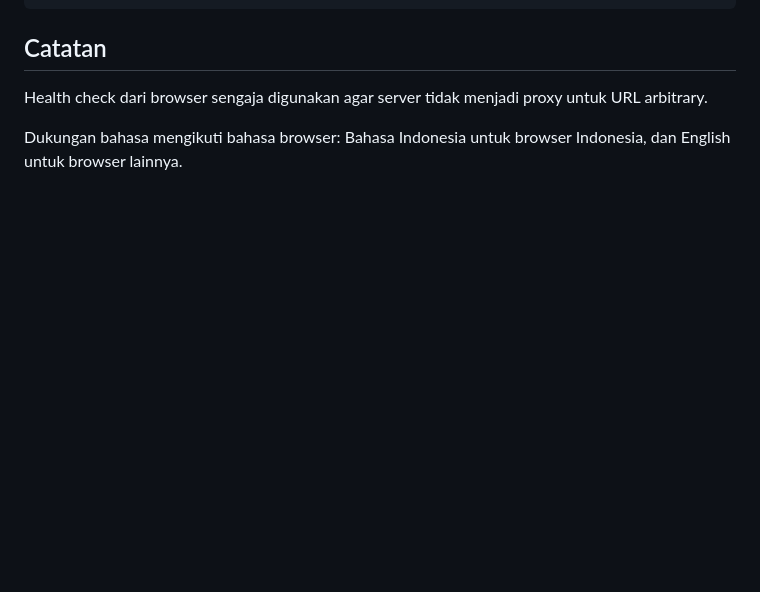
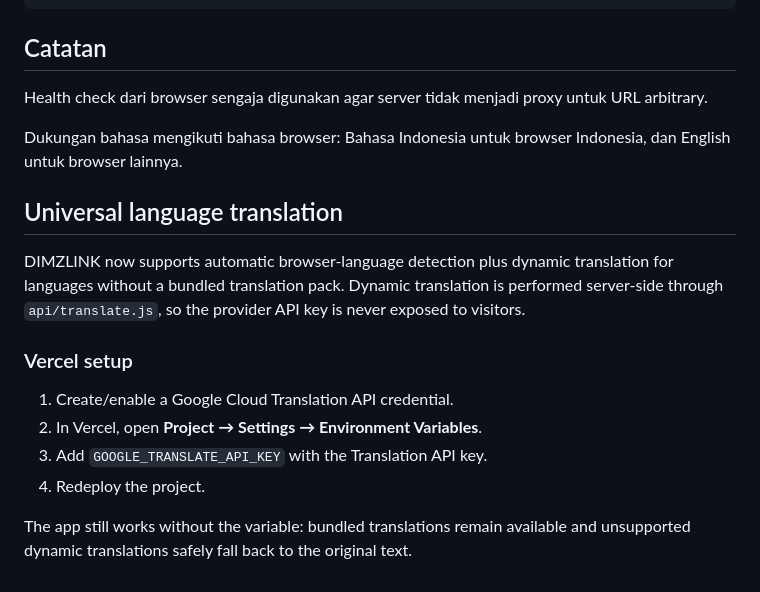
Before and after one commit to dimasmpp130/dimz-short, a Markdown page: README.md, the part around the change. GitHub-like rendering; blank space fills up the shorter version.

```diff
--- a/README.md
+++ b/README.md
@@ -138,3 +138,17 @@ dimz-short-main/
 Health check dari browser sengaja digunakan agar server tidak menjadi proxy untuk URL arbitrary.
 
 Dukungan bahasa mengikuti bahasa browser: Bahasa Indonesia untuk browser Indonesia, dan English untuk browser lainnya.
+
+
+## Universal language translation
+
+DIMZLINK now supports automatic browser-language detection plus dynamic translation for languages without a bundled translation pack. Dynamic translation is performed server-side through `api/translate.js`, so the provider API key is never exposed to visitors.
+
+### Vercel setup
+
+1. Create/enable a Google Cloud Translation API credential.
+2. In Vercel, open **Project → Settings → Environment Variables**.
+3. Add `GOOGLE_TRANSLATE_API_KEY` with the Translation API key.
+4. Redeploy the project.
+
+The app still works without the variable: bundled translations remain available and unsupported dynamic translations safely fall back to the original text.
```
